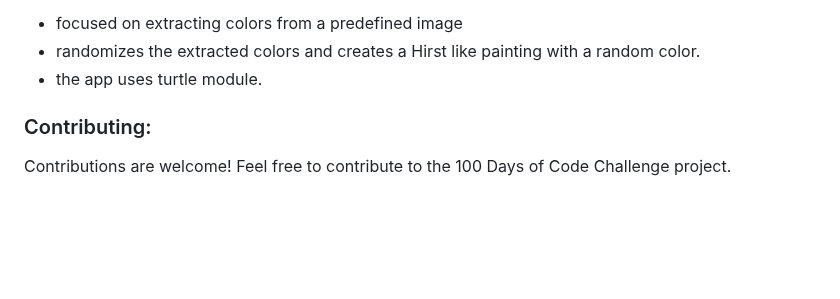
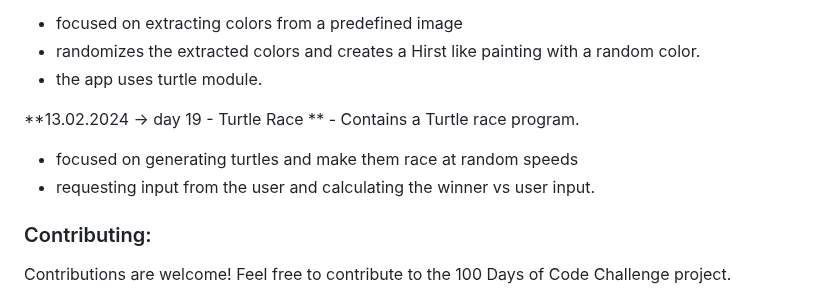
Before and after one commit to dbeniamin/1-100_PythonCode_Challenge, a Markdown page: README.md, the part around the change. Drawn GitHub-style; blank space fills up the shorter version.

```diff
--- a/README.md
+++ b/README.md
@@ -110,6 +110,11 @@ Feel free to explore the files and folders in the repository and adapt them to s
 - randomizes the extracted colors and creates a Hirst like painting with a random color.
 - the app uses turtle module.
 
+**13.02.2024 -> day 19 - Turtle Race **  - Contains a Turtle race program.
+- focused on generating turtles and make them race at random speeds
+- requesting input from the user and calculating the winner vs user input.
+
+
 
 ### Contributing:
 
```
